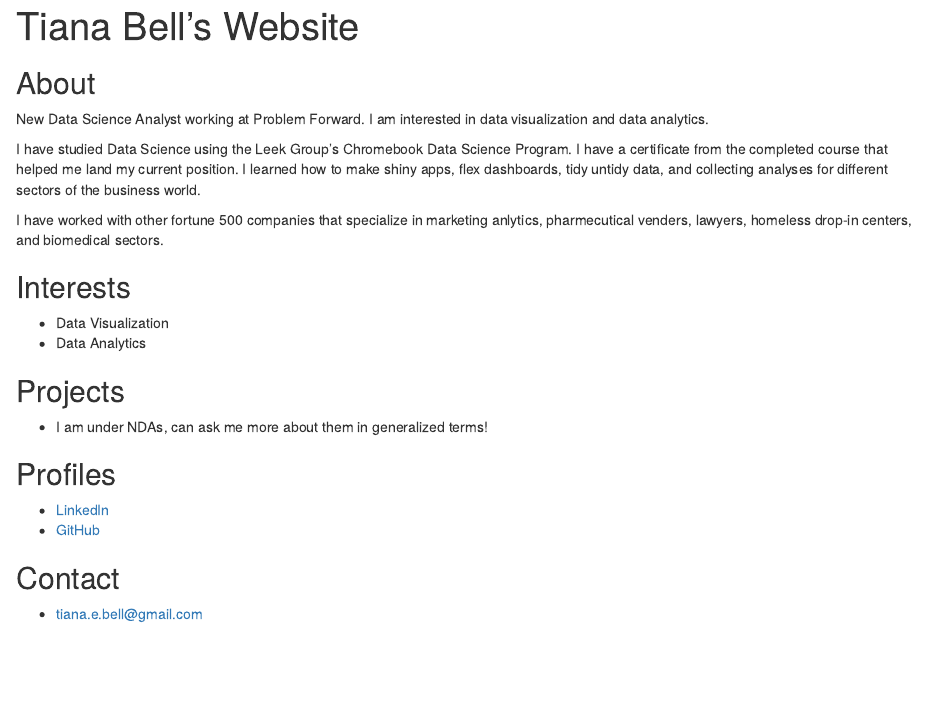
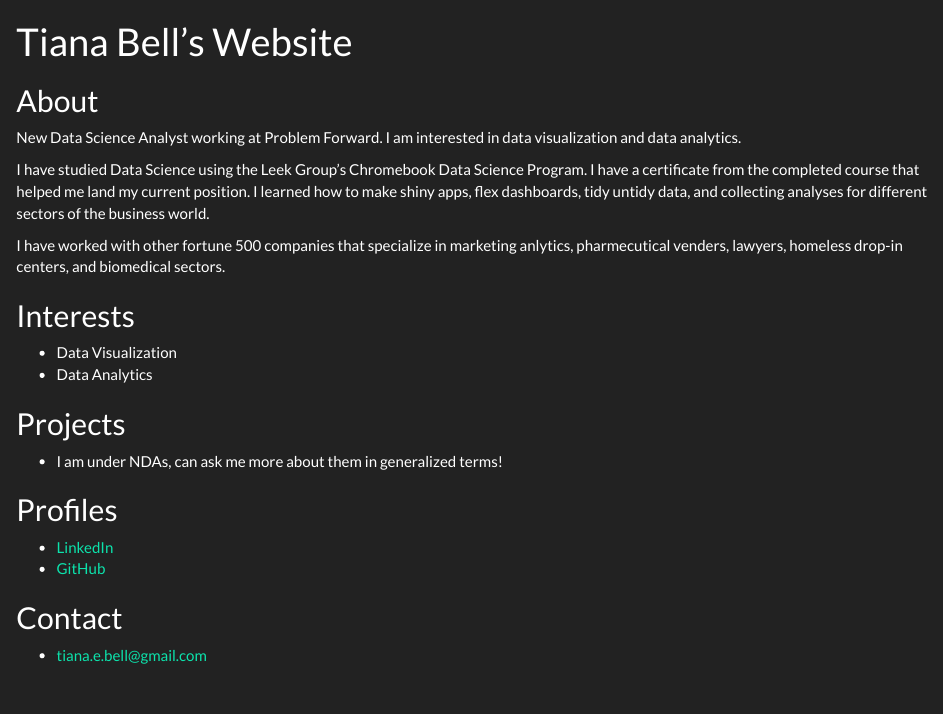
Before and after one commit to t-bell/t-bell.github.io, an R Markdown document (index.Rmd): the page in a window 1100 px wide, from its top. Rendered offline with R 4.5, knitr and Pandoc, with nearby package versions.

Commit message:
updated desired layout

```diff
--- a/index.Rmd
+++ b/index.Rmd
@@ -1,6 +1,9 @@
 ---
 title: "Tiana Bell's Website"
-output: html_document
+output:
+  html_document:
+    theme: darkly
+    highlight: tango
 ---
 
 ## About
```
Also changed, not shown: index.html.
